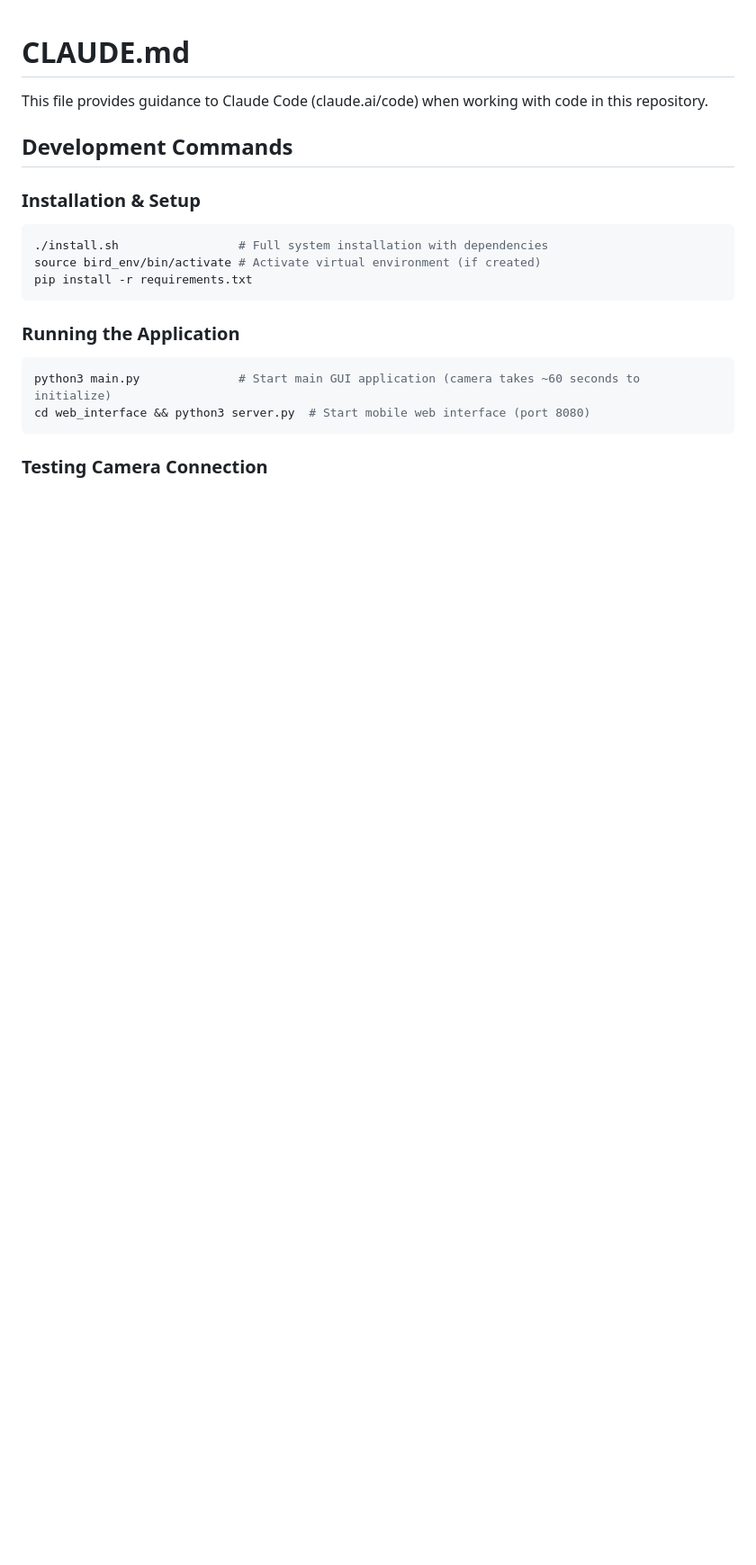
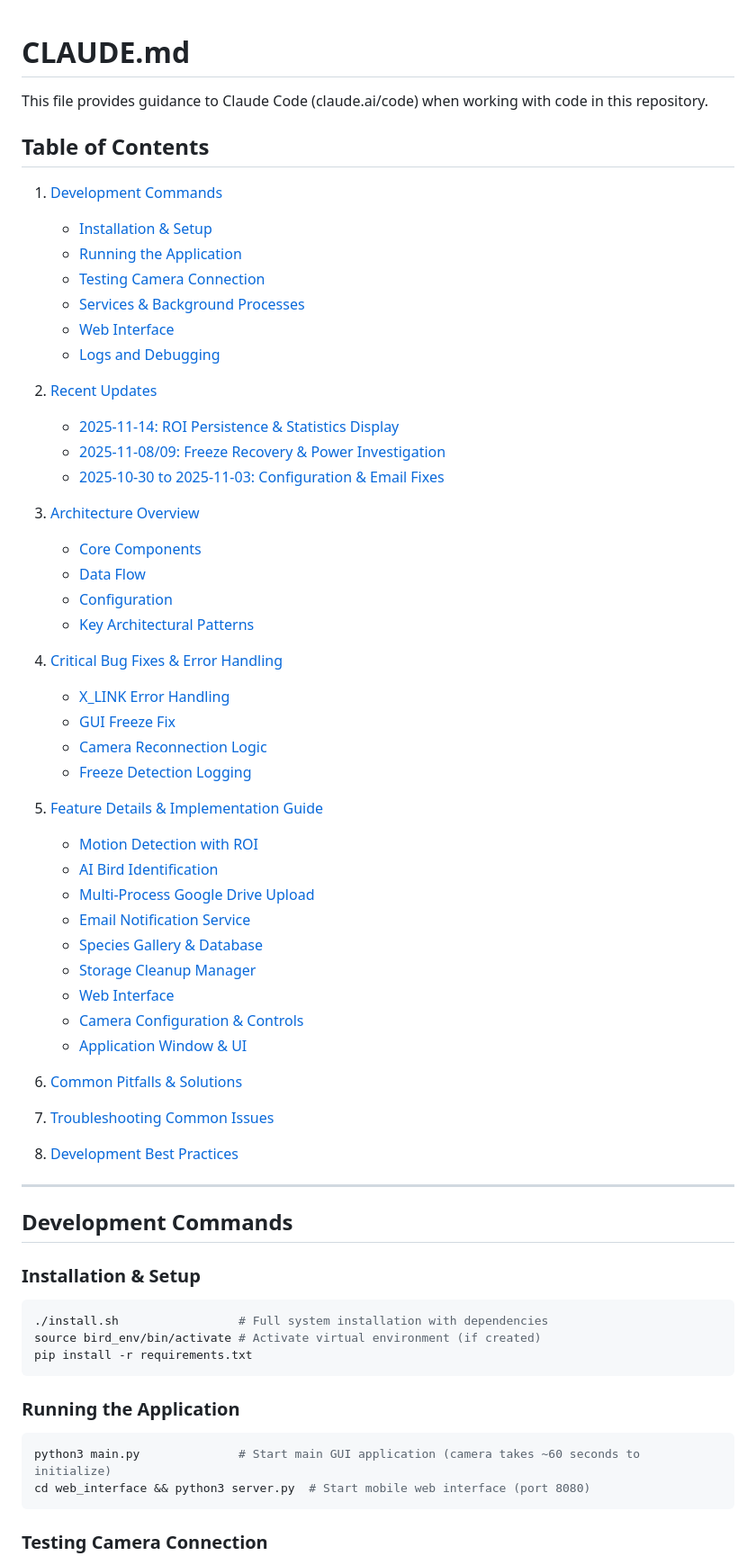
Before and after one commit to jaysettle/Bird_Bath_Photography, a Markdown page: CLAUDE.md, the part around the change. Shown at 90% size. Drawn GitHub-style; blank space fills up the shorter version.

Commit message:
Add table of contents to CLAUDE.md for better navigation

```diff
--- a/CLAUDE.md
+++ b/CLAUDE.md
@@ -1,6 +1,52 @@
 # CLAUDE.md
 
 This file provides guidance to Claude Code (claude.ai/code) when working with code in this repository.
+
+## Table of Contents
+
+1. [Development Commands](#development-commands)
+   - [Installation & Setup](#installation--setup)
+   - [Running the Application](#running-the-application)
+   - [Testing Camera Connection](#testing-camera-connection)
+   - [Services & Background Processes](#services--background-processes)
+   - [Web Interface](#web-interface)
+   - [Logs and Debugging](#logs-and-debugging)
+
+2. [Recent Updates](#recent-updates)
+   - [2025-11-14: ROI Persistence & Statistics Display](#recent-updates-2025-11-14---roi-persistence--statistics-display)
+   - [2025-11-08/09: Freeze Recovery & Power Investigation](#recent-updates-2025-11-0809---freeze-recovery--power-investigation)
+   - [2025-10-30 to 2025-11-03: Configuration & Email Fixes](#recent-updates-2025-10-30-to-2025-11-03)
+
+3. [Architecture Overview](#architecture-overview)
+   - [Core Components](#core-components)
+   - [Data Flow](#data-flow)
+   - [Configuration](#configuration)
+   - [Key Architectural Patterns](#key-architectural-patterns)
+
+4. [Critical Bug Fixes & Error Handling](#critical-bug-fixes--error-handling)
+   - [X_LINK Error Handling](#x_link-error-handling-camera-usb-disconnect)
+   - [GUI Freeze Fix](#gui-freeze-fix-frame-display)
+   - [Camera Reconnection Logic](#camera-reconnection-logic)
+   - [Freeze Detection Logging](#freeze-detection-logging)
+
+5. [Feature Details & Implementation Guide](#feature-details--implementation-guide)
+   - [Motion Detection with ROI](#1-motion-detection-with-roi-region-of-interest)
+   - [AI Bird Identification](#2-ai-bird-identification-openai-vision-api)
+   - [Multi-Process Google Drive Upload](#3-multi-process-google-drive-upload)
+   - [Email Notification Service](#4-email-notification-service)
+   - [Species Gallery & Database](#5-species-gallery--database)
+   - [Storage Cleanup Manager](#6-storage-cleanup-manager)
+   - [Web Interface](#7-web-interface-mobile-access)
+   - [Camera Configuration & Controls](#8-camera-configuration--controls)
+   - [Application Window & UI](#9-application-window--ui)
+
+6. [Common Pitfalls & Solutions](#common-pitfalls--solutions)
+
+7. [Troubleshooting Common Issues](#troubleshooting-common-issues)
+
+8. [Development Best Practices](#development-best-practices)
+
+---
 
 ## Development Commands
 
```
